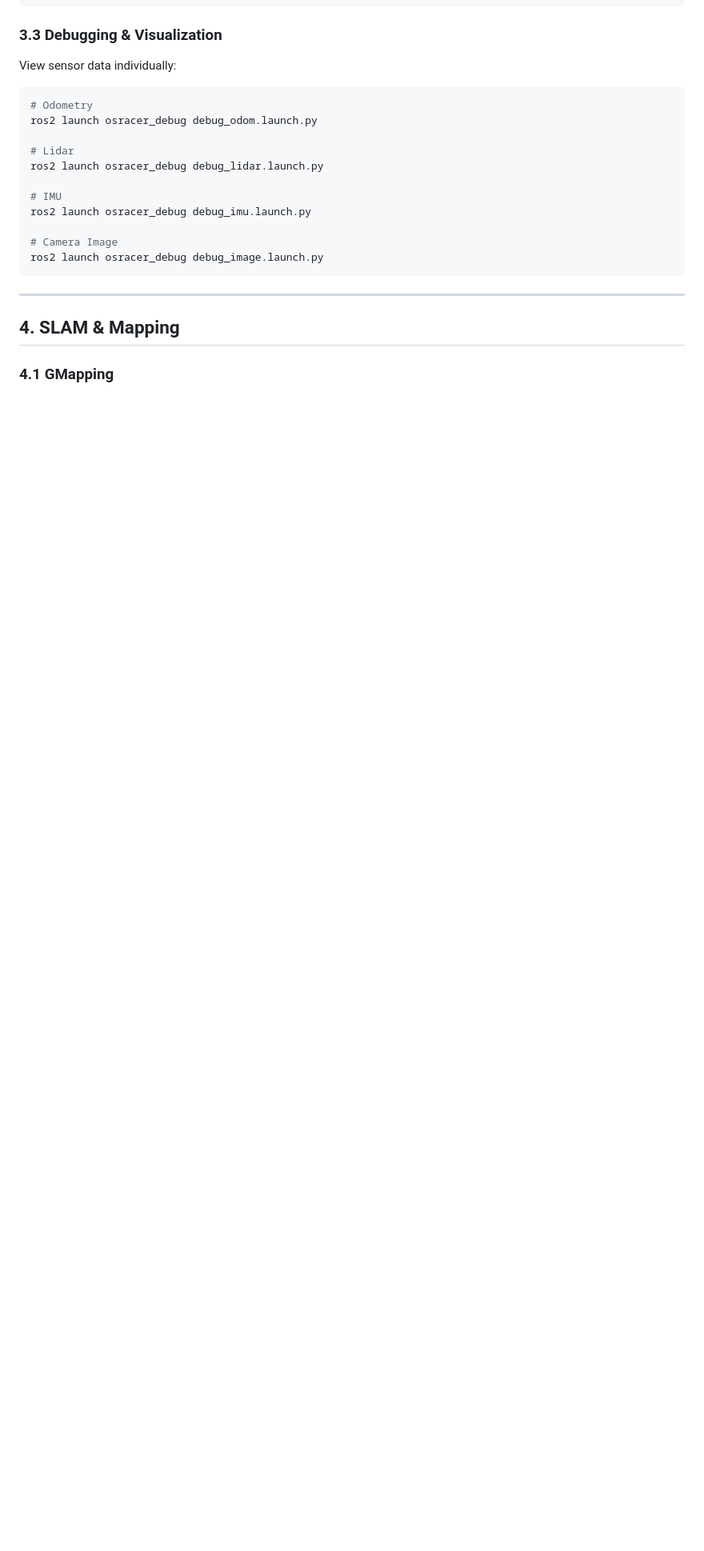
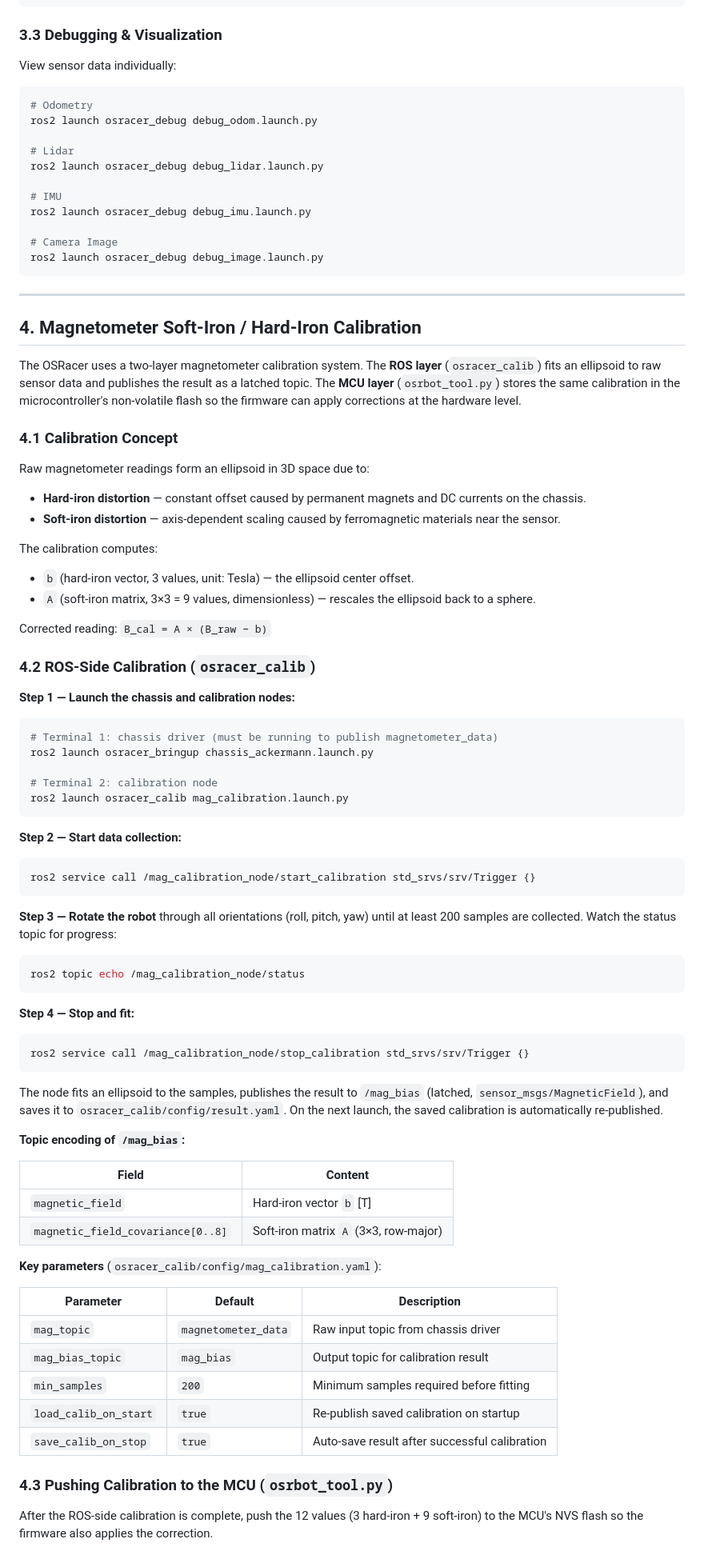
Before and after one commit to osrbot/osracer, a Markdown page: README.md, the part around one of its changes. Shown at 80% size. Rendered like a GitHub page; blank space fills up the shorter version.

Commit message:
docs: update README.md

````diff
--- a/README.md
+++ b/README.md
@@ -184,6 +188,68 @@ ros2 launch osracer_debug debug_image.launch.py
 
 ---
 
-## 4. SLAM & Mapping
+## 4. Magnetometer Soft-Iron / Hard-Iron Calibration
 
-### 4.1 GMapping
+The OSRacer uses a two-layer magnetometer calibration system. The **ROS layer** (`osracer_calib`) fits an ellipsoid to raw sensor data and publishes the result as a latched topic. The **MCU layer** (`osrbot_tool.py`) stores the same calibration in the microcontroller's non-volatile flash so the firmware can apply corrections at the hardware level.
+
+### 4.1 Calibration Concept
+
+Raw magnetometer readings form an ellipsoid in 3D space due to:
+- **Hard-iron distortion** — constant offset caused by permanent magnets and DC currents on the chassis.
+- **Soft-iron distortion** — axis-dependent scaling caused by ferromagnetic materials near the sensor.
+
+The calibration computes:
+- `b` (hard-iron vector, 3 values, unit: Tesla) — the ellipsoid center offset.
+- `A` (soft-iron matrix, 3×3 = 9 values, dimensionless) — rescales the ellipsoid back to a sphere.
+
+Corrected reading: `B_cal = A × (B_raw − b)`
+
+### 4.2 ROS-Side Calibration (`osracer_calib`)
+
+**Step 1 — Launch the chassis and calibration nodes:**
+```bash
+# Terminal 1: chassis driver (must be running to publish magnetometer_data)
+ros2 launch osracer_bringup chassis_ackermann.launch.py
+
+# Terminal 2: calibration node
+ros2 launch osracer_calib mag_calibration.launch.py
+```
+
+**Step 2 — Start data collection:**
+```bash
+ros2 service call /mag_calibration_node/start_calibration std_srvs/srv/Trigger {}
+```
+
+**Step 3 — Rotate the robot** through all orientations (roll, pitch, yaw) until at least 200 samples are collected. Watch the status topic for progress:
+```bash
+ros2 topic echo /mag_calibration_node/status
+```
+
+**Step 4 — Stop and fit:**
+```bash
+ros2 service call /mag_calibration_node/stop_calibration std_srvs/srv/Trigger {}
+```
+
+The node fits an ellipsoid to the samples, publishes the result to `/mag_bias` (latched, `sensor_msgs/MagneticField`), and saves it to `osracer_calib/config/result.yaml`. On the next launch, the saved calibration is automatically re-published.
+
+**Topic encoding of `/mag_bias`:**
+
+| Field | Content |
+|---|---|
+| `magnetic_field` | Hard-iron vector `b` [T] |
+| `magnetic_field_covariance[0..8]` | Soft-iron matrix `A` (3×3, row-major) |
+
+**Key parameters** (`osracer_calib/config/mag_calibration.yaml`):
+
+| Parameter | Default | Description |
+|---|---|---|
+| `mag_topic` | `magnetometer_data` | Raw input topic from chassis driver |
+| `mag_bias_topic` | `mag_bias` | Output topic for calibration result |
+| `min_samples` | `200` | Minimum samples required before fitting |
+| `load_calib_on_start` | `true` | Re-publish saved calibration on startup |
+| `save_calib_on_stop` | `true` | Auto-save result after successful calibration |
+
+### 4.3 Pushing Calibration to the MCU (`osrbot_tool.py`)
+
+After the ROS-side calibration is complete, push the 12 values (3 hard-iron + 9 soft-iron) to the MCU's NVS flash so the firmware also applies the correction.
+
````
Also changed, not shown: other parts of README.md (+49 -8 lines).
